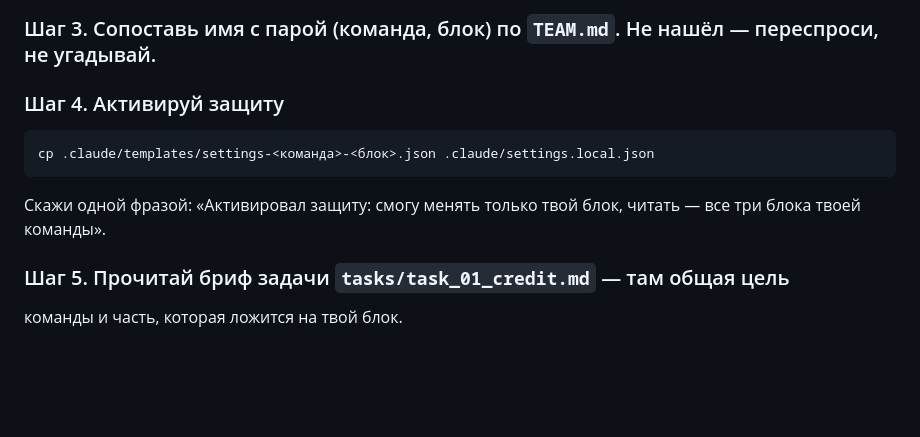
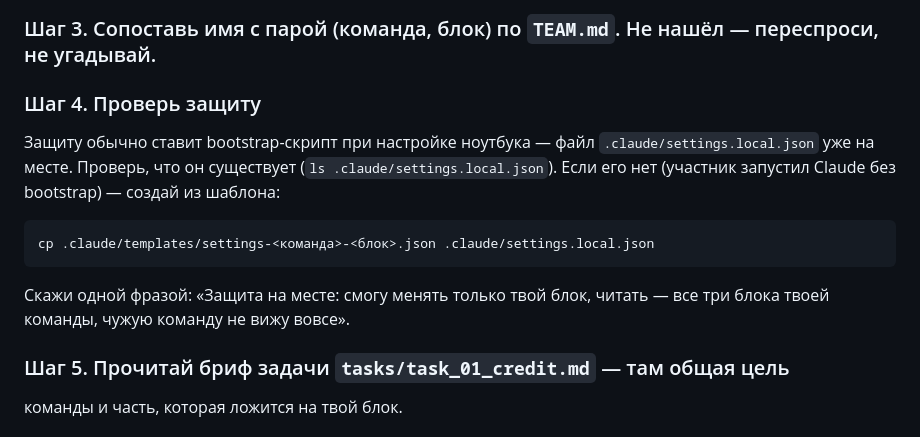
Before and after one commit to ErokhinVi/AI-Workshop, a Markdown page: CLAUDE.md, the part around the change. GitHub-like rendering; blank space fills up the shorter version.

Commit message:
fix(onboarding): CLAUDE.md Шаг 4 — bootstrap владеет settings.local.json
Bootstrap-скрипт теперь сам кладёт settings.local.json. Шаг 4 стал
проверкой-с-фоллбэком: обычно файл уже на месте (Claude только проверяет
ls-ом, без запроса прав), cp выполняется лишь если запускались без bootstrap.

Co-Authored-By: Claude Opus 4.7 (1M context) <noreply@anthropic.com>

````diff
--- a/CLAUDE.md
+++ b/CLAUDE.md
@@ -66,14 +66,19 @@ push без ключа не пойдёт, предупреди пользова
 
 ### Шаг 3. Сопоставь имя с парой (команда, блок) по `TEAM.md`. Не нашёл — переспроси, не угадывай.
 
-### Шаг 4. Активируй защиту
+### Шаг 4. Проверь защиту
+
+Защиту обычно ставит bootstrap-скрипт при настройке ноутбука — файл
+`.claude/settings.local.json` уже на месте. Проверь, что он существует
+(`ls .claude/settings.local.json`). Если его нет (участник запустил Claude
+без bootstrap) — создай из шаблона:
 
 ```
 cp .claude/templates/settings-<команда>-<блок>.json .claude/settings.local.json
 ```
 
-Скажи одной фразой: «Активировал защиту: смогу менять только твой блок,
-читать — все три блока твоей команды».
+Скажи одной фразой: «Защита на месте: смогу менять только твой блок,
+читать — все три блока твоей команды, чужую команду не вижу вовсе».
 
 ### Шаг 5. Прочитай бриф задачи `tasks/task_01_credit.md` — там общая цель
 команды и часть, которая ложится на твой блок.
````
